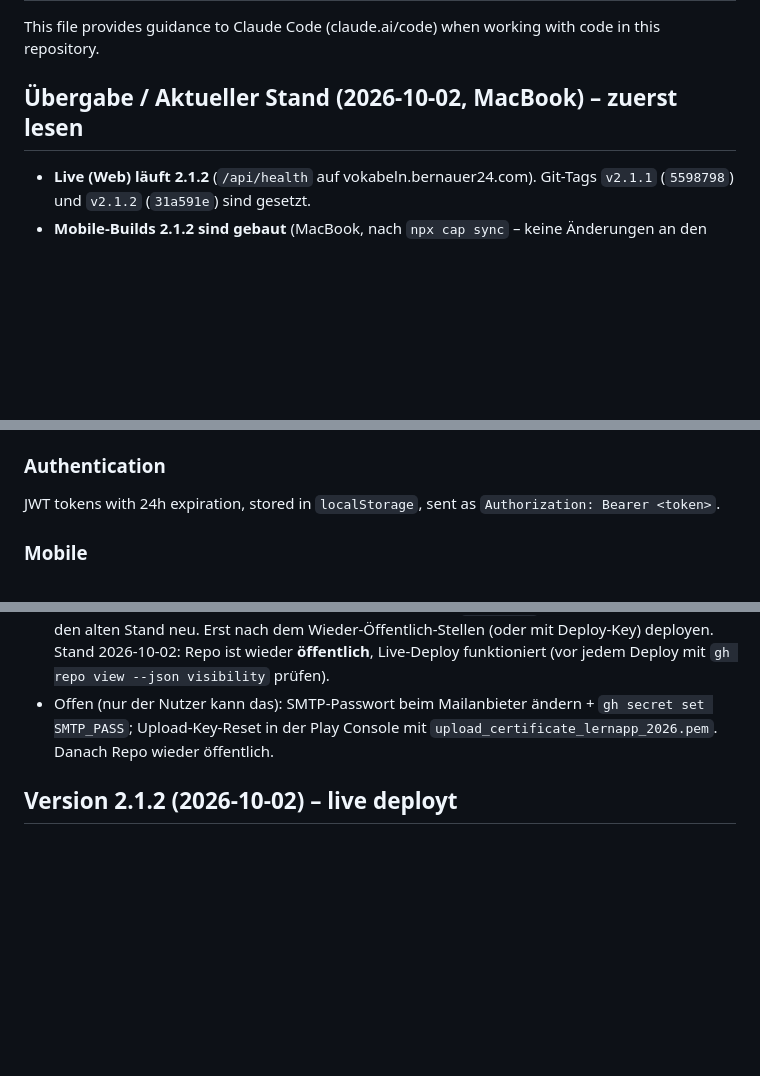
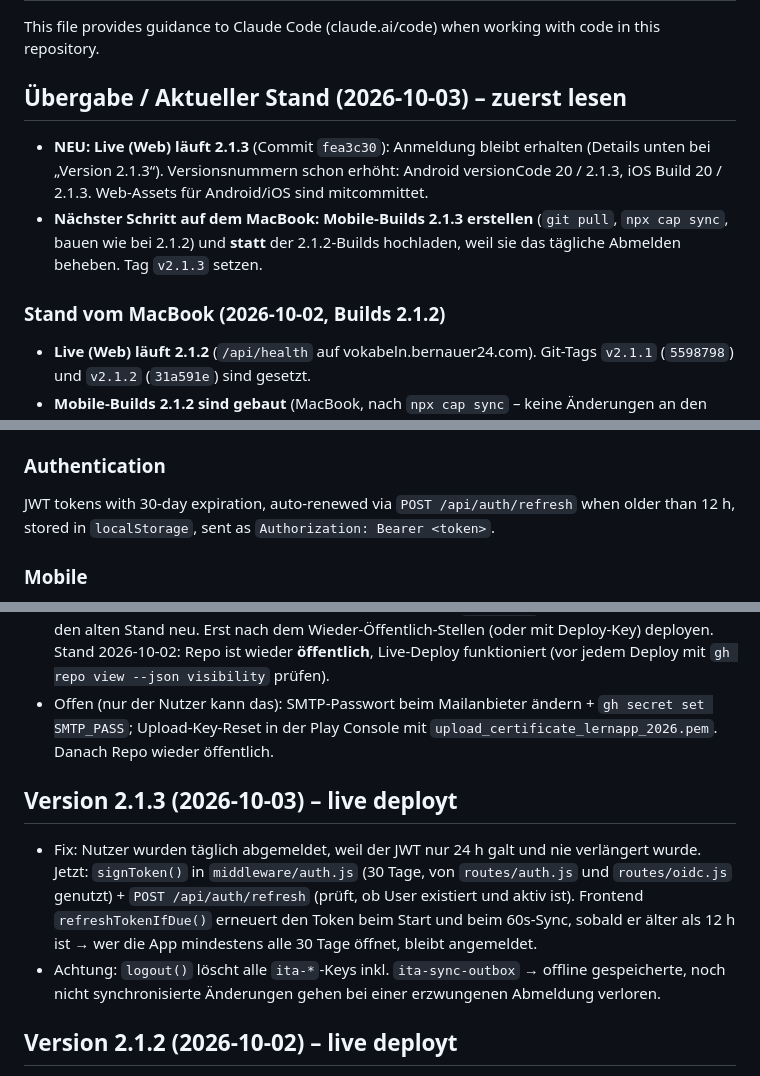
Before and after one commit to boernie77/Sprachenapp-Englisch-Italienisch, a Markdown page: CLAUDE.md, 3 parts joined by grey strips. Rendered like a GitHub page; blank space fills up the shorter version.

Commit message:
docs: Übergabe für Mobile-Builds 2.1.3
Co-Authored-By: Claude Opus 5.5 <noreply@anthropic.com>

```diff
--- a/CLAUDE.md
+++ b/CLAUDE.md
@@ -2,7 +2,12 @@
 
 This file provides guidance to Claude Code (claude.ai/code) when working with code in this repository.
 
-## Übergabe / Aktueller Stand (2026-10-02, MacBook) – zuerst lesen
+## Übergabe / Aktueller Stand (2026-10-03) – zuerst lesen
+
+- **NEU: Live (Web) läuft 2.1.3** (Commit `fea3c30`): Anmeldung bleibt erhalten (Details unten bei „Version 2.1.3“). Versionsnummern schon erhöht: Android versionCode 20 / 2.1.3, iOS Build 20 / 2.1.3. Web-Assets für Android/iOS sind mitcommittet.
+- **Nächster Schritt auf dem MacBook: Mobile-Builds 2.1.3 erstellen** (`git pull`, `npx cap sync`, bauen wie bei 2.1.2) und **statt** der 2.1.2-Builds hochladen, weil sie das tägliche Abmelden beheben. Tag `v2.1.3` setzen.
+
+### Stand vom MacBook (2026-10-02, Builds 2.1.2)
 
 - **Live (Web) läuft 2.1.2** (`/api/health` auf vokabeln.bernauer24.com). Git-Tags `v2.1.1` (`5598798`) und `v2.1.2` (`31a591e`) sind gesetzt.
 - **Mobile-Builds 2.1.2 sind gebaut** (MacBook, nach `npx cap sync` – keine Änderungen an den Web-Assets):
@@ -100,7 +105,7 @@ API routes under `/api/`:
 
 ### Authentication
 
-JWT tokens with 24h expiration, stored in `localStorage`, sent as `Authorization: Bearer <token>`.
+JWT tokens with 30-day expiration, auto-renewed via `POST /api/auth/refresh` when older than 12 h, stored in `localStorage`, sent as `Authorization: Bearer <token>`.
 
 ### Mobile
 
@@ -159,6 +164,10 @@ PostgreSQL-Daten liegen als **Bind-Mount** unter `./pgdata` (kein Docker named v
 - **Achtung:** Solange das Repo privat ist, kann der VPS nicht `git fetch`en → Live-Deploy baut still den alten Stand neu. Erst nach dem Wieder-Öffentlich-Stellen (oder mit Deploy-Key) deployen. Stand 2026-10-02: Repo ist wieder **öffentlich**, Live-Deploy funktioniert (vor jedem Deploy mit `gh repo view --json visibility` prüfen).
 - Offen (nur der Nutzer kann das): SMTP-Passwort beim Mailanbieter ändern + `gh secret set SMTP_PASS`; Upload-Key-Reset in der Play Console mit `upload_certificate_lernapp_2026.pem`. Danach Repo wieder öffentlich.
 
+## Version 2.1.3 (2026-10-03) – live deployt
+- Fix: Nutzer wurden täglich abgemeldet, weil der JWT nur 24 h galt und nie verlängert wurde. Jetzt: `signToken()` in `middleware/auth.js` (30 Tage, von `routes/auth.js` und `routes/oidc.js` genutzt) + `POST /api/auth/refresh` (prüft, ob User existiert und aktiv ist). Frontend `refreshTokenIfDue()` erneuert den Token beim Start und beim 60s-Sync, sobald er älter als 12 h ist → wer die App mindestens alle 30 Tage öffnet, bleibt angemeldet.
+- Achtung: `logout()` löscht alle `ita-*`-Keys inkl. `ita-sync-outbox` → offline gespeicherte, noch nicht synchronisierte Änderungen gehen bei einer erzwungenen Abmeldung verloren.
+
 ## Version 2.1.2 (2026-10-02) – live deployt
 - Fix: `checkDuplicate()` sperrte Speichern, sobald die **deutsche** Seite schon existierte (oppure → „oder“, weil oder → o vorhanden), sogar sprachübergreifend. Jetzt zählt nur das Fremdwort innerhalb `CURRENT_LANG`; Hinweis zeigt „Bereits vorhanden: de → it“ (i18n-Key `tag_duplicate`).
 - Commit `31a591e`, Android versionCode 19, iOS Build 19. Mobile Builds noch nicht erstellt, kein Tag.
```
